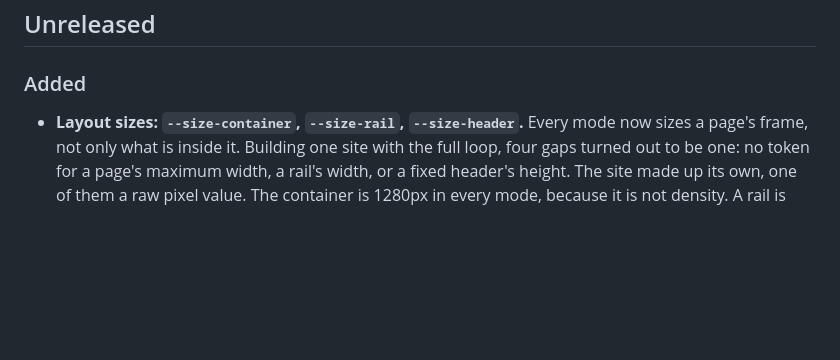
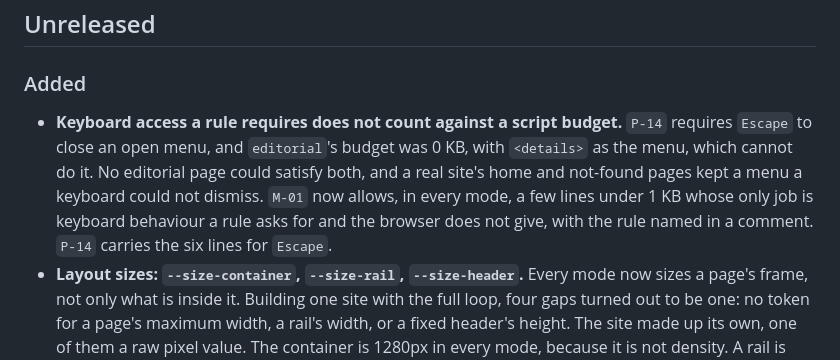
Before and after one commit to timessuman/jig, a Markdown page: CHANGELOG.md, the part around the change. GitHub-like rendering; blank space fills up the shorter version.

```diff
--- a/CHANGELOG.md
+++ b/CHANGELOG.md
@@ -4,6 +4,14 @@
 
 ### Added
 
+- **Keyboard access a rule requires does not count against a script budget.**
+  `P-14` requires `Escape` to close an open menu, and `editorial`'s budget was
+  0 KB, with `<details>` as the menu, which cannot do it. No editorial page
+  could satisfy both, and a real site's home and not-found pages kept a menu a
+  keyboard could not dismiss. `M-01` now allows, in every mode, a few lines
+  under 1 KB whose only job is keyboard behaviour a rule asks for and the
+  browser does not give, with the rule named in a comment. `P-14` carries the
+  six lines for `Escape`.
 - **Layout sizes: `--size-container`, `--size-rail`, `--size-header`.** Every
   mode now sizes a page's frame, not only what is inside it. Building one site
   with the full loop, four gaps turned out to be one: no token for a page's
```
Also changed, not shown: rules/01-modes.md (+1 -1 lines), rules/03-patterns.md (+13 -1 lines).
